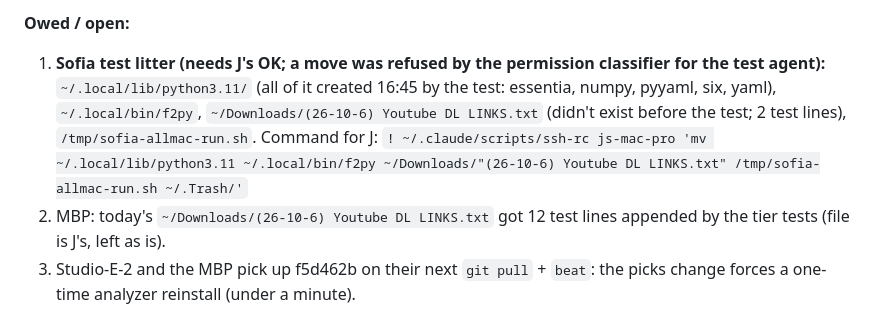
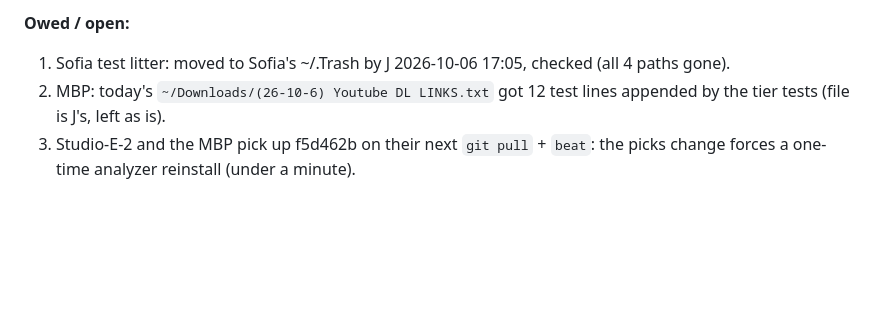
Before and after one commit to thuhmadhatter42/beat_dl, a Markdown page: PICKUP.md, the part around the change. GitHub-like rendering; blank space fills up the shorter version.

Commit message:
Sofia test litter trashed
Co-Authored-By: Claude Opus 5.5 <noreply@anthropic.com>
Claude-Session: https://claude.ai/code/session_01VTZjYtmj4ZMrKC5ytNPmVV

```diff
--- a/PICKUP.md
+++ b/PICKUP.md
@@ -21,7 +21,7 @@
 **Tested 2026-10-06:** forced tiers on the MBP (native, arm64 11.7, x86_64 12.7, x86_64 10.15 under Rosetta, x86_64 10.14 refusal) + real Intel run on Sofia (macOS 12.7.6): every download named "(77.0 BPM D# D#m G#)", key line `D# (76.1%) | D#m (14.0%) | G# (2.8%)` everywhere. Not testable on hardware here: Apple Silicon macOS 11/12, Intel 10.15/11 (minos headers + forced tiers only). The pip-isolation fix came after the Sofia run; verified on the MBP with a `user = true` pip.conf (nothing went to ~/.local).
 
 **Owed / open:**
-1. **Sofia test litter (needs J's OK; a move was refused by the permission classifier for the test agent):** `~/.local/lib/python3.11/` (all of it created 16:45 by the test: essentia, numpy, pyyaml, six, yaml), `~/.local/bin/f2py`, `~/Downloads/(26-10-6) Youtube DL LINKS.txt` (didn't exist before the test; 2 test lines), `/tmp/sofia-allmac-run.sh`. Command for J: `! ~/.claude/scripts/ssh-rc js-mac-pro 'mv ~/.local/lib/python3.11 ~/.local/bin/f2py ~/Downloads/"(26-10-6) Youtube DL LINKS.txt" /tmp/sofia-allmac-run.sh ~/.Trash/'`
+1. Sofia test litter: moved to Sofia's ~/.Trash by J 2026-10-06 17:05, checked (all 4 paths gone).
 2. MBP: today's `~/Downloads/(26-10-6) Youtube DL LINKS.txt` got 12 test lines appended by the tier tests (file is J's, left as is).
 3. Studio-E-2 and the MBP pick up f5d462b on their next `git pull` + `beat`: the picks change forces a one-time analyzer reinstall (under a minute).
 4. Later, only when J says go: **harvester trial** (iLok + Arc-1 on Sofia; spec `docs/superpowers/specs/2026-09-12-protools-autotune-ground-truth-design.md` §5) and **Orion phase 1** (spec `docs/superpowers/specs/2026-09-12-menubar-key-bpm-listener-design.md`, repo `~/dev/orion`).
```
